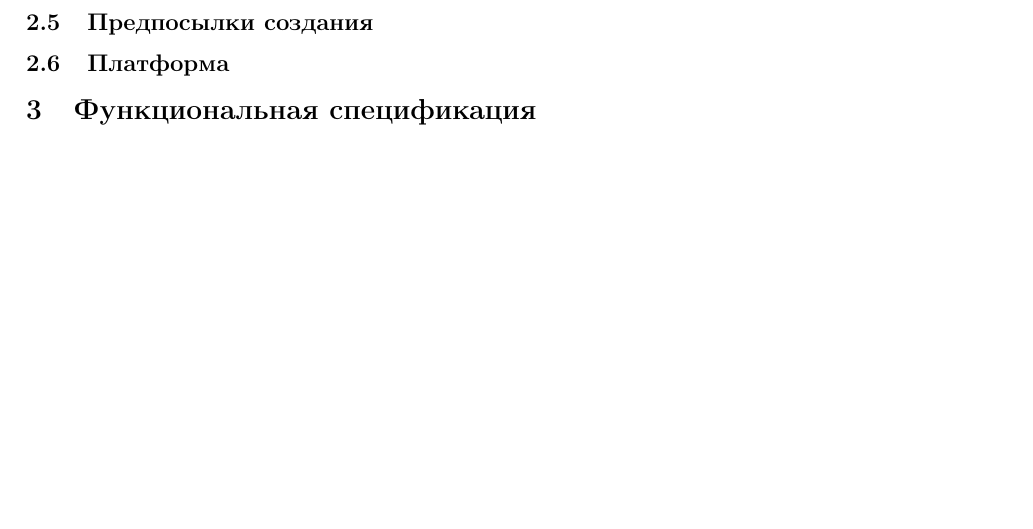
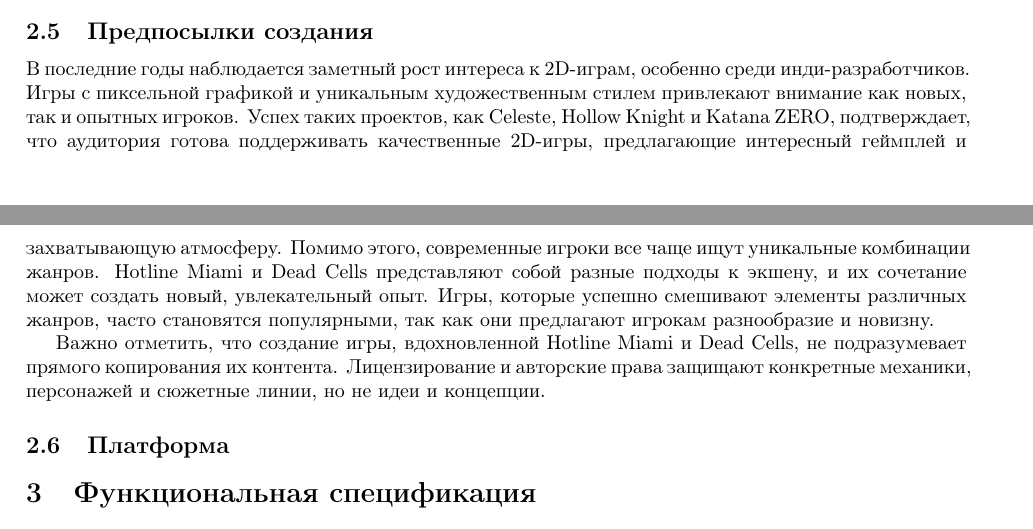
Before and after one commit to KiraMonev/DesignDocument, a LaTeX document (main.tex): part of page 3 of 3 before the commit and two parts of pages 2 and 3 of 3 after it, the two joined at a grey line, cut so that both start at the same text, the shorter picture padded with empty space. Compiled offline with pdfLaTeX.

Commit message:
Update main.tex
Preconditions

```diff
--- a/main.tex
+++ b/main.tex
@@ -43,6 +43,9 @@
 
     В начале игрок сталкивается с унылой обстановкой, но по мере прохождения и развития сюжета мир вокруг него меняется. Герой становится сильнее, открывает новые возможности и навыки. Атмосфера игры постепенно трансформируется, отражая внутреннюю эволюцию героя: от мрачных и приглушённых тонов — к насыщенным и жизнеутверждающим, что символизирует его рост и способность справляться с трудностями.
     \subsection{Предпосылки создания}
+    \setlength{\parindent}{1.5em}В последние годы наблюдается заметный рост интереса к 2D-играм, особенно среди инди-разработчиков. Игры с пиксельной графикой и уникальным художественным стилем привлекают внимание как новых, так и опытных игроков. Успех таких проектов, как Celeste, Hollow Knight и Katana ZERO, подтверждает, что аудитория готова поддерживать качественные 2D-игры, предлагающие интересный геймплей и захватывающую атмосферу. Помимо этого, современные игроки все чаще ищут уникальные комбинации жанров. Hotline Miami и Dead Cells представляют собой разные подходы к экшену, и их сочетание может создать новый, увлекательный опыт. Игры, которые успешно смешивают элементы различных жанров, часто становятся популярными, так как они предлагают игрокам разнообразие и новизну.
+
+        \setlength{\parindent}{1.5em}Важно отметить, что создание игры, вдохновленной Hotline Miami и Dead Cells, не подразумевает прямого копирования их контента. Лицензирование и авторские права защищают конкретные механики, персонажей и сюжетные линии, но не идеи и концепции.
     \subsection{Платформа}
 
 \section{Функциональная спецификация}
```
